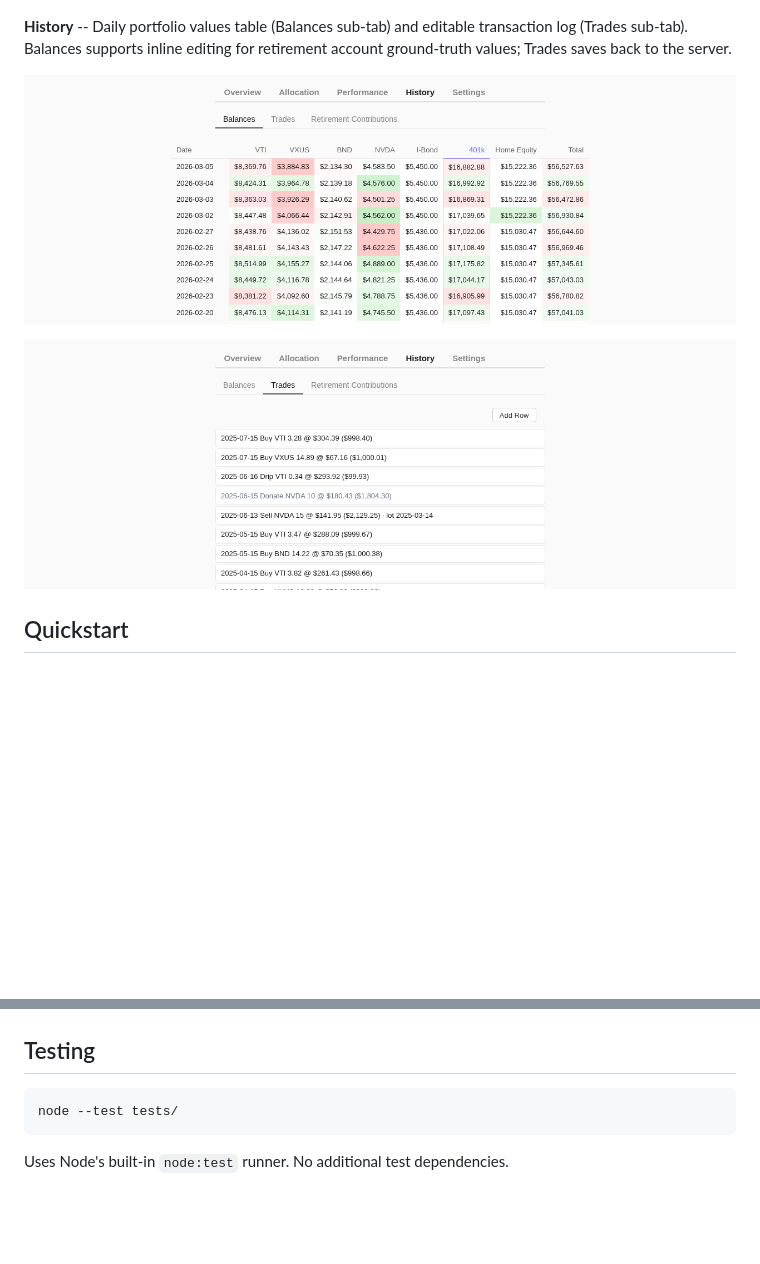
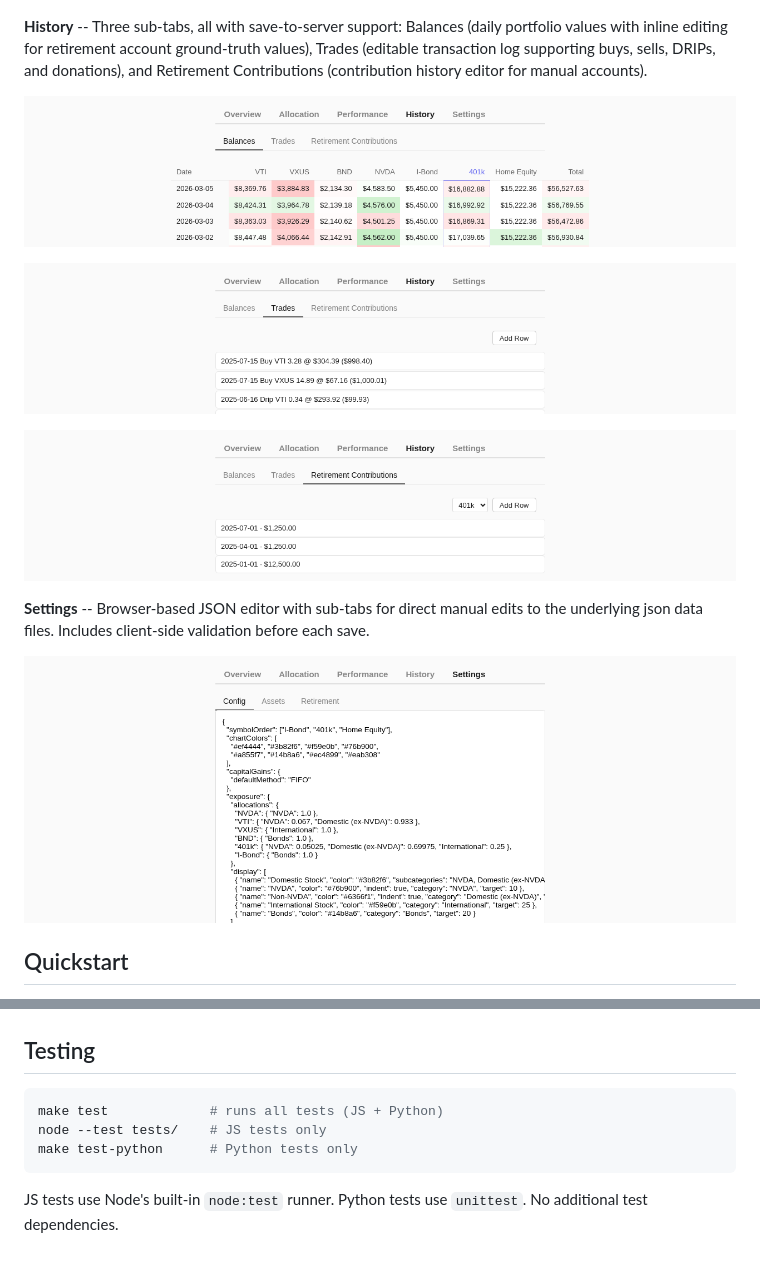
Before and after one commit to jperryhouts/Stonks, a Markdown page: README.md, 2 parts joined by grey strips. Drawn GitHub-style; pictures changed too: docs/screenshots/history.png, docs/screenshots/retirement-contributions.png (added), docs/screenshots/settings.png; blank space fills up the shorter version.

Commit message:
Minor README updates

````diff
--- a/README.md
+++ b/README.md
@@ -25,11 +25,17 @@ Tracks stocks, ETFs, and individual equities via daily market prices, retirement
 
 ![Performance — realized, unrealized, and donation tracking](docs/screenshots/performance.png)
 
-**History** -- Daily portfolio values table (Balances sub-tab) and editable transaction log (Trades sub-tab). Balances supports inline editing for retirement account ground-truth values; Trades saves back to the server.
+**History** -- Three sub-tabs, all with save-to-server support: Balances (daily portfolio values with inline editing for retirement account ground-truth values), Trades (editable transaction log supporting buys, sells, DRIPs, and donations), and Retirement Contributions (contribution history editor for manual accounts).
 
 ![History — daily values per symbol](docs/screenshots/history.png)
 
 ![Trades — transaction log with buys, sells, DRIPs, and donations](docs/screenshots/trades.png)
+
+![Retirement Contributions — contribution history editor](docs/screenshots/retirement-contributions.png)
+
+**Settings** -- Browser-based JSON editor with sub-tabs for direct manual edits to the underlying json data files. Includes client-side validation before each save.
+
+![Settings — JSON editor for config, assets, and retirement data](docs/screenshots/settings.png)
 
 ## Quickstart
 
@@ -87,7 +93,9 @@ Key files:
 ## Testing
 
 ```bash
-node --test tests/
+make test             # runs all tests (JS + Python)
+node --test tests/    # JS tests only
+make test-python      # Python tests only
 ```
 
-Uses Node's built-in `node:test` runner. No additional test dependencies.
+JS tests use Node's built-in `node:test` runner. Python tests use `unittest`. No additional test dependencies.
````
Also changed, not shown: other parts of README.md (+1 -1 lines), docs/screenshots/overview.png.
